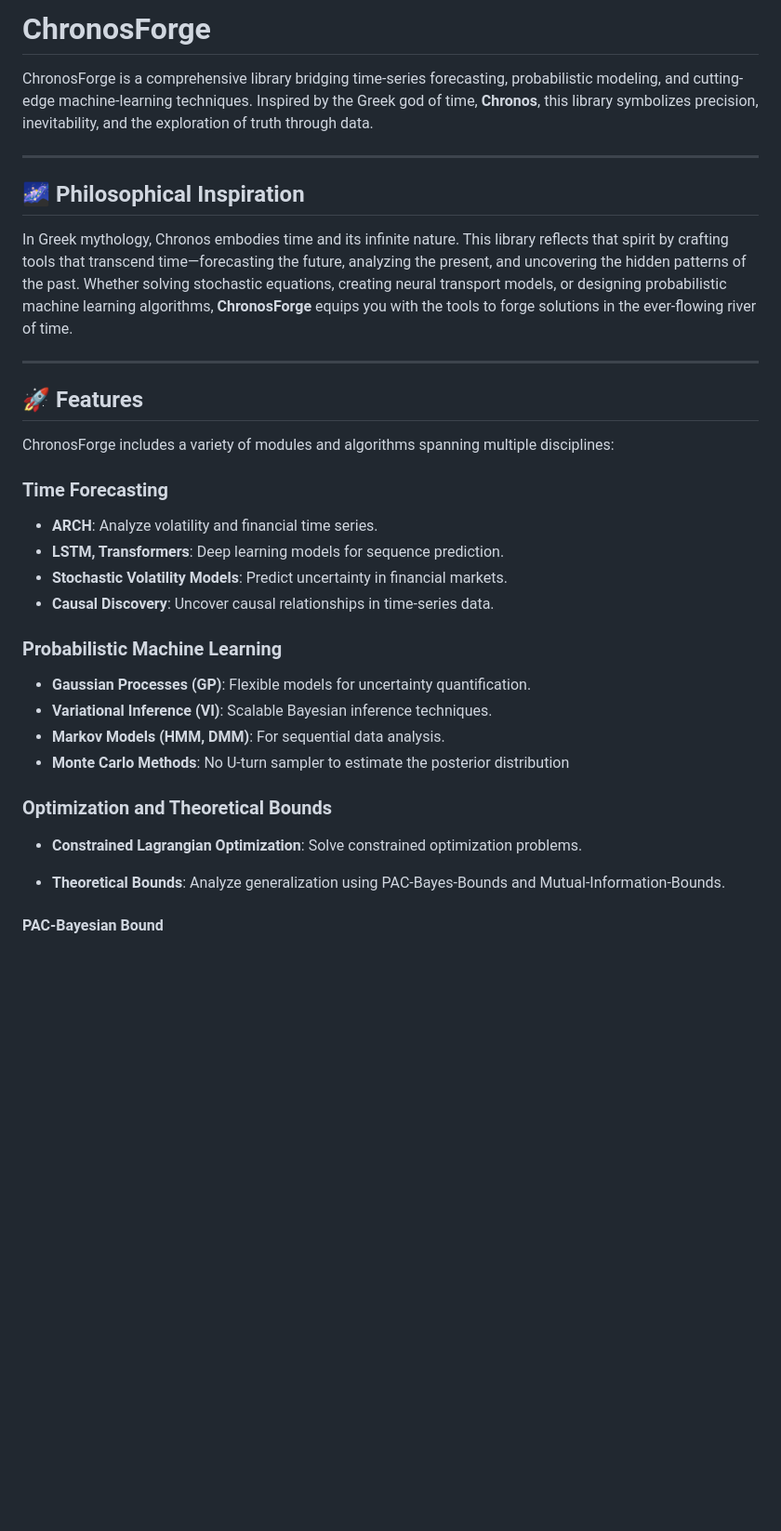
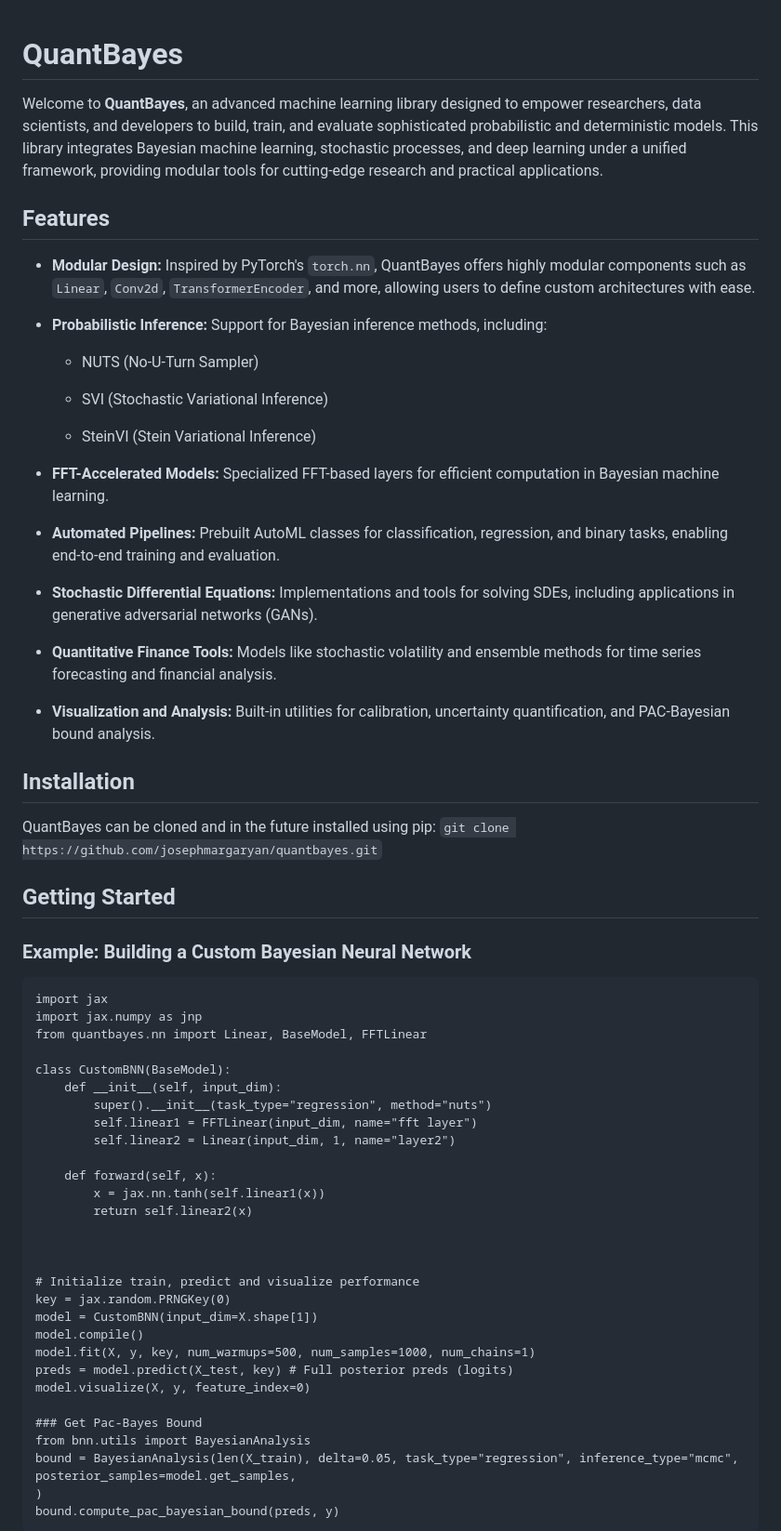
Before and after one commit to josephmargaryan/quantbayes, a Markdown page: README.md, the part around one of its changes. Shown at 93% size. Rendered like a GitHub page; blank space fills up the shorter version.

```diff
--- a/README.md
+++ b/README.md
@@ -1,36 +1,67 @@
-# ChronosForge
 
-ChronosForge is a comprehensive library bridging time-series forecasting, probabilistic modeling, and cutting-edge machine-learning techniques. Inspired by the Greek god of time, **Chronos**, this library symbolizes precision, inevitability, and the exploration of truth through data.
+# QuantBayes
 
----
+Welcome to **QuantBayes**, an advanced machine learning library designed to empower researchers, data scientists, and developers to build, train, and evaluate sophisticated probabilistic and deterministic models. This library integrates Bayesian machine learning, stochastic processes, and deep learning under a unified framework, providing modular tools for cutting-edge research and practical applications.
 
-## 🌌 Philosophical Inspiration
+## Features
 
-In Greek mythology, Chronos embodies time and its infinite nature. This library reflects that spirit by crafting tools that transcend time—forecasting the future, analyzing the present, and uncovering the hidden patterns of the past. Whether solving stochastic equations, creating neural transport models, or designing probabilistic machine learning algorithms, **ChronosForge** equips you with the tools to forge solutions in the ever-flowing river of time.
+-   **Modular Design:** Inspired by PyTorch's `torch.nn`, QuantBayes offers highly modular components such as `Linear`, `Conv2d`, `TransformerEncoder`, and more, allowing users to define custom architectures with ease.
 
----
+-   **Probabilistic Inference:** Support for Bayesian inference methods, including:
 
-## 🚀 Features
+    -   NUTS (No-U-Turn Sampler)
 
-ChronosForge includes a variety of modules and algorithms spanning multiple disciplines:
+    -   SVI (Stochastic Variational Inference)
 
-### **Time Forecasting**
-- **ARCH**: Analyze volatility and financial time series.
-- **LSTM, Transformers**: Deep learning models for sequence prediction.
-- **Stochastic Volatility Models**: Predict uncertainty in financial markets.
-- **Causal Discovery**: Uncover causal relationships in time-series data.
+    -   SteinVI (Stein Variational Inference)
 
-### **Probabilistic Machine Learning**
-- **Gaussian Processes (GP)**: Flexible models for uncertainty quantification.
-- **Variational Inference (VI)**: Scalable Bayesian inference techniques.
-- **Markov Models (HMM, DMM)**: For sequential data analysis.
-- **Monte Carlo Methods**: No U-turn sampler to estimate the posterior distribution
+-   **FFT-Accelerated Models:** Specialized FFT-based layers for efficient computation in Bayesian machine learning.
+
+-   **Automated Pipelines:** Prebuilt AutoML classes for classification, regression, and binary tasks, enabling end-to-end training and evaluation.
+
+-   **Stochastic Differential Equations:** Implementations and tools for solving SDEs, including applications in generative adversarial networks (GANs).
+
+-   **Quantitative Finance Tools:** Models like stochastic volatility and ensemble methods for time series forecasting and financial analysis.
+
+-   **Visualization and Analysis:** Built-in utilities for calibration, uncertainty quantification, and PAC-Bayesian bound analysis.
 
 
-### **Optimization and Theoretical Bounds**
-- **Constrained Lagrangian Optimization**: Solve constrained optimization problems.
+## Installation
+
+QuantBayes can be cloned and in the future installed using pip:
+`git clone https://github.com/josephmargaryan/quantbayes.git`
+## Getting Started
+
+### Example: Building a Custom Bayesian Neural Network
+
+    import jax
+    import jax.numpy as jnp
+    from quantbayes.nn import Linear, BaseModel, FFTLinear
+
+    class CustomBNN(BaseModel):
+        def __init__(self, input_dim):
+            super().__init__(task_type="regression", method="nuts")
+            self.linear1 = FFTLinear(input_dim, name="fft layer")
+            self.linear2 = Linear(input_dim, 1, name="layer2")
+
+        def forward(self, x):
+            x = jax.nn.tanh(self.linear1(x))
+            return self.linear2(x)
 
 
-- **Theoretical Bounds**: Analyze generalization using PAC-Bayes-Bounds and Mutual-Information-Bounds.
-#### **PAC-Bayesian Bound**
 
+    # Initialize train, predict and visualize performance
+    key = jax.random.PRNGKey(0)
+    model = CustomBNN(input_dim=X.shape[1])
+    model.compile()
+    model.fit(X, y, key, num_warmups=500, num_samples=1000, num_chains=1)
+    preds = model.predict(X_test, key) # Full posterior preds (logits)
+    model.visualize(X, y, feature_index=0)
+
+    ### Get Pac-Bayes Bound
+    from bnn.utils import BayesianAnalysis
+    bound = BayesianAnalysis(len(X_train), delta=0.05, task_type="regression", inference_type="mcmc", posterior_samples=model.get_samples,
+    )
+    bound.compute_pac_bayesian_bound(preds, y)
+
+
```
Also changed, not shown: other parts of README.md (+70 -153 lines).
